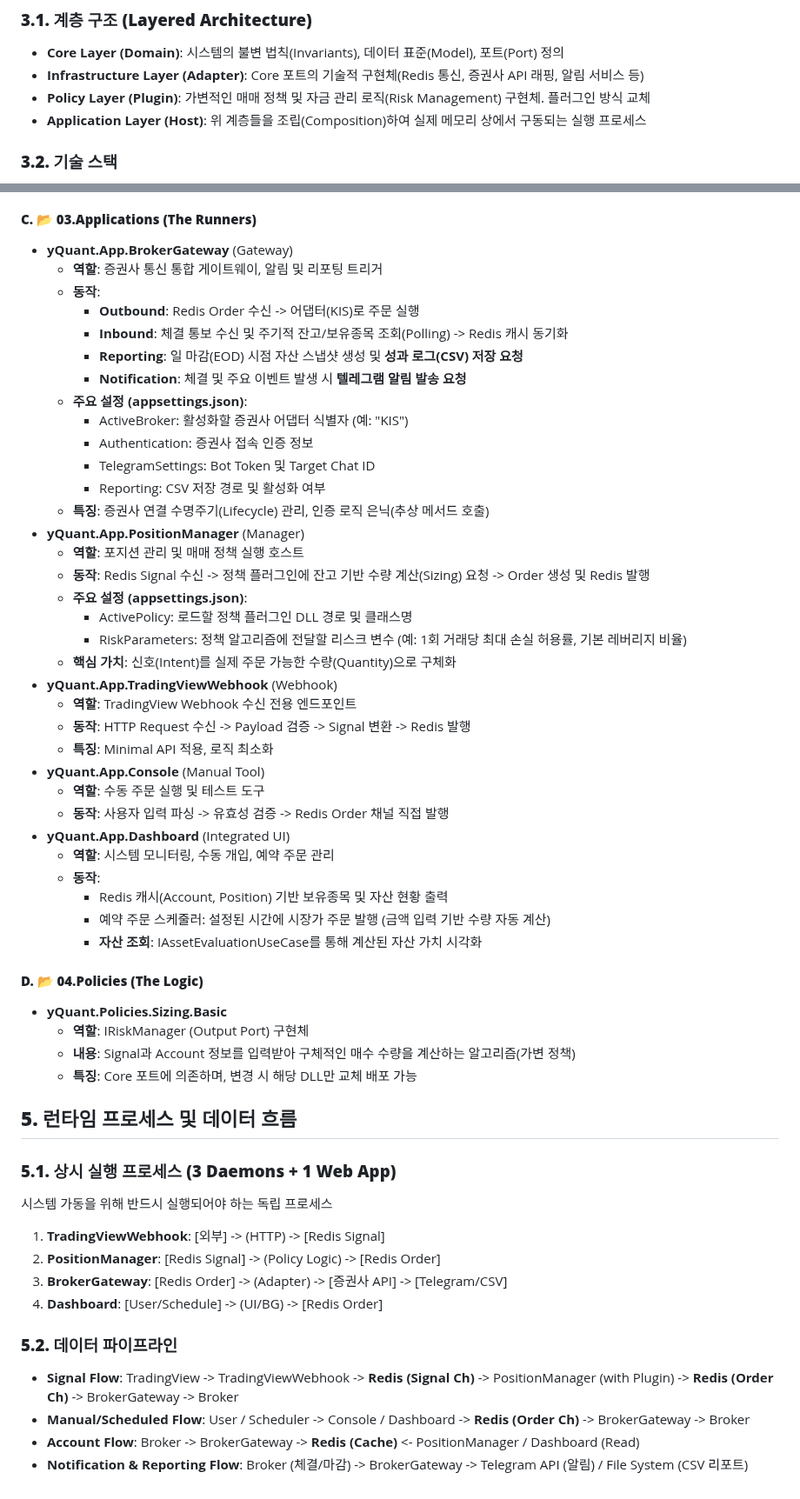
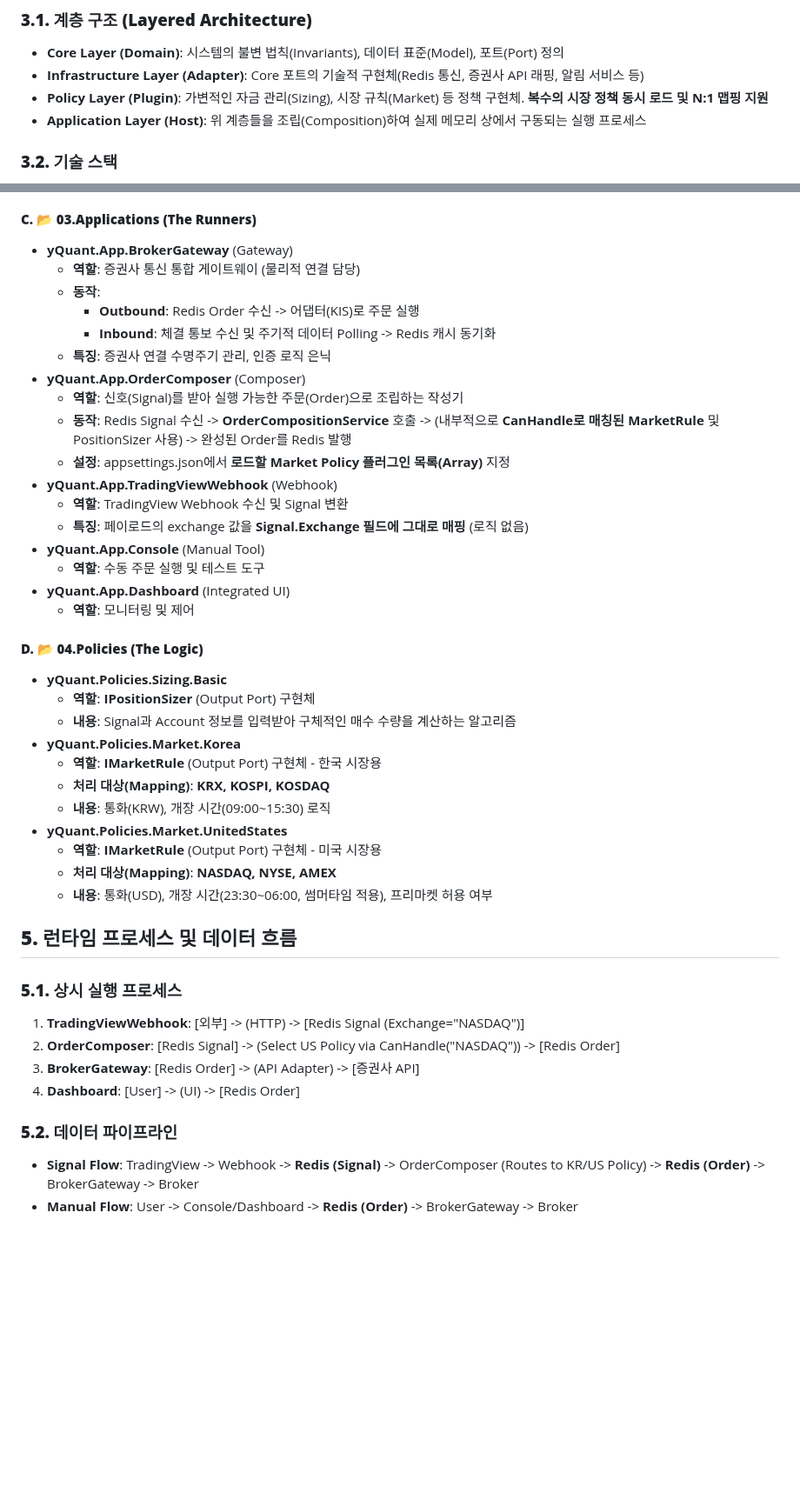
Before and after one commit to yoonbae81/yquant, a Markdown page: README.md, 2 parts joined by grey strips. Shown at 87% size. Rendered like a GitHub page; blank space fills up the shorter version.

```diff
--- a/README.md
+++ b/README.md
@@ -43,7 +44,7 @@
 
 * **Core Layer (Domain)**: 시스템의 불변 법칙(Invariants), 데이터 표준(Model), 포트(Port) 정의
 * **Infrastructure Layer (Adapter)**: Core 포트의 기술적 구현체(Redis 통신, 증권사 API 래핑, 알림 서비스 등)
-* **Policy Layer (Plugin)**: 가변적인 매매 정책 및 자금 관리 로직(Risk Management) 구현체. 플러그인 방식 교체
+* **Policy Layer (Plugin)**: 가변적인 자금 관리(Sizing), 시장 규칙(Market) 등 정책 구현체. **복수의 시장 정책 동시 로드 및 N:1 맵핑 지원**
 * **Application Layer (Host)**: 위 계층들을 조립(Composition)하여 실제 메모리 상에서 구동되는 실행 프로세스
 
 ### **3.2. 기술 스택**
@@ -128,60 +137,47 @@ yQuant.Solution
 #### **C. 📂 03.Applications (The Runners)**
 
 * **yQuant.App.BrokerGateway** (Gateway)
-  * **역할**: 증권사 통신 통합 게이트웨이, 알림 및 리포팅 트리거
+  * **역할**: 증권사 통신 통합 게이트웨이 (물리적 연결 담당)
   * **동작**:
     * **Outbound**: Redis Order 수신 \-\> 어댑터(KIS)로 주문 실행
-    * **Inbound**: 체결 통보 수신 및 주기적 잔고/보유종목 조회(Polling) \-\> Redis 캐시 동기화
-    * **Reporting**: 일 마감(EOD) 시점 자산 스냅샷 생성 및 **성과 로그(CSV) 저장 요청**
-    * **Notification**: 체결 및 주요 이벤트 발생 시 **텔레그램 알림 발송 요청**
-  * **주요 설정 (appsettings.json)**:
-    * ActiveBroker: 활성화할 증권사 어댑터 식별자 (예: "KIS")
-    * Authentication: 증권사 접속 인증 정보
-    * TelegramSettings: Bot Token 및 Target Chat ID
-    * Reporting: CSV 저장 경로 및 활성화 여부
-  * **특징**: 증권사 연결 수명주기(Lifecycle) 관리, 인증 로직 은닉(추상 메서드 호출)
-* **yQuant.App.PositionManager** (Manager)
-  * **역할**: 포지션 관리 및 매매 정책 실행 호스트
-  * **동작**: Redis Signal 수신 \-\> 정책 플러그인에 잔고 기반 수량 계산(Sizing) 요청 \-\> Order 생성 및 Redis 발행
-  * **주요 설정 (appsettings.json)**:
-    * ActivePolicy: 로드할 정책 플러그인 DLL 경로 및 클래스명
-    * RiskParameters: 정책 알고리즘에 전달할 리스크 변수 (예: 1회 거래당 최대 손실 허용률, 기본 레버리지 비율)
-  * **핵심 가치**: 신호(Intent)를 실제 주문 가능한 수량(Quantity)으로 구체화
+    * **Inbound**: 체결 통보 수신 및 주기적 데이터 Polling \-\> Redis 캐시 동기화
+  * **특징**: 증권사 연결 수명주기 관리, 인증 로직 은닉
+* **yQuant.App.OrderComposer** (Composer)
+  * **역할**: 신호(Signal)를 받아 실행 가능한 주문(Order)으로 조립하는 작성기
+  * **동작**: Redis Signal 수신 \-\> **OrderCompositionService** 호출 \-\> (내부적으로 **CanHandle로 매칭된 MarketRule** 및 PositionSizer 사용) \-\> 완성된 Order를 Redis 발행
+  * **설정**: appsettings.json에서 **로드할 Market Policy 플러그인 목록(Array)** 지정
 * **yQuant.App.TradingViewWebhook** (Webhook)
-  * **역할**: TradingView Webhook 수신 전용 엔드포인트
-  * **동작**: HTTP Request 수신 \-\> Payload 검증 \-\> Signal 변환 \-\> Redis 발행
-  * **특징**: Minimal API 적용, 로직 최소화
+  * **역할**: TradingView Webhook 수신 및 Signal 변환
+  * **특징**: 페이로드의 exchange 값을 **Signal.Exchange 필드에 그대로 매핑** (로직 없음)
 * **yQuant.App.Console** (Manual Tool)
   * **역할**: 수동 주문 실행 및 테스트 도구
-  * **동작**: 사용자 입력 파싱 \-\> 유효성 검증 \-\> Redis Order 채널 직접 발행
 * **yQuant.App.Dashboard** (Integrated UI)
-  * **역할**: 시스템 모니터링, 수동 개입, 예약 주문 관리
-  * **동작**:
-    * Redis 캐시(Account, Position) 기반 보유종목 및 자산 현황 출력
-    * 예약 주문 스케줄러: 설정된 시간에 시장가 주문 발행 (금액 입력 기반 수량 자동 계산)
-    * **자산 조회**: IAssetEvaluationUseCase를 통해 계산된 자산 가치 시각화
+  * **역할**: 모니터링 및 제어
 
 #### **D. 📂 04.Policies (The Logic)**
 
 * **yQuant.Policies.Sizing.Basic**
-  * **역할**: IRiskManager (Output Port) 구현체
-  * **내용**: Signal과 Account 정보를 입력받아 구체적인 매수 수량을 계산하는 알고리즘(가변 정책)
-  * **특징**: Core 포트에 의존하며, 변경 시 해당 DLL만 교체 배포 가능
+  * **역할**: **IPositionSizer** (Output Port) 구현체
+  * **내용**: Signal과 Account 정보를 입력받아 구체적인 매수 수량을 계산하는 알고리즘
+* **yQuant.Policies.Market.Korea**
+  * **역할**: **IMarketRule** (Output Port) 구현체 \- 한국 시장용
+  * **처리 대상(Mapping)**: **KRX, KOSPI, KOSDAQ**
+  * **내용**: 통화(KRW), 개장 시간(09:00\~15:30) 로직
+* **yQuant.Policies.Market.UnitedStates**
+  * **역할**: **IMarketRule** (Output Port) 구현체 \- 미국 시장용
+  * **처리 대상(Mapping)**: **NASDAQ, NYSE, AMEX**
+  * **내용**: 통화(USD), 개장 시간(23:30\~06:00, 썸머타임 적용), 프리마켓 허용 여부
 
 ## **5\. 런타임 프로세스 및 데이터 흐름**
 
-### **5.1. 상시 실행 프로세스 (3 Daemons \+ 1 Web App)**
+### **5.1. 상시 실행 프로세스**
 
-시스템 가동을 위해 반드시 실행되어야 하는 독립 프로세스
-
-1. **TradingViewWebhook**: \[외부\] \-\> (HTTP) \-\> \[Redis Signal\]
-2. **PositionManager**: \[Redis Signal\] \-\> (Policy Logic) \-\> \[Redis Order\]
-3. **BrokerGateway**: \[Redis Order\] \-\> (Adapter) \-\> \[증권사 API\] \-\> \[Telegram/CSV\]
-4. **Dashboard**: \[User/Schedule\] \-\> (UI/BG) \-\> \[Redis Order\]
+1. **TradingViewWebhook**: \[외부\] \-\> (HTTP) \-\> \[Redis Signal (Exchange="NASDAQ")\]
+2. **OrderComposer**: \[Redis Signal\] \-\> (Select US Policy via CanHandle("NASDAQ")) \-\> \[Redis Order\]
+3. **BrokerGateway**: \[Redis Order\] \-\> (API Adapter) \-\> \[증권사 API\]
+4. **Dashboard**: \[User\] \-\> (UI) \-\> \[Redis Order\]
 
 ### **5.2. 데이터 파이프라인**
 
-* **Signal Flow**: TradingView \-\> TradingViewWebhook \-\> **Redis (Signal Ch)** \-\> PositionManager (with Plugin) \-\> **Redis (Order Ch)** \-\> BrokerGateway \-\> Broker
-* **Manual/Scheduled Flow**: User / Scheduler \-\> Console / Dashboard \-\> **Redis (Order Ch)** \-\> BrokerGateway \-\> Broker
-* **Account Flow**: Broker \-\> BrokerGateway \-\> **Redis (Cache)** \<- PositionManager / Dashboard (Read)
-* **Notification & Reporting Flow**: Broker (체결/마감) \-\> BrokerGateway \-\> Telegram API (알림) / File System (CSV 리포트)
+* **Signal Flow**: TradingView \-\> Webhook \-\> **Redis (Signal)** \-\> OrderComposer (Routes to KR/US Policy) \-\> **Redis (Order)** \-\> BrokerGateway \-\> Broker
+* **Manual Flow**: User \-\> Console/Dashboard \-\> **Redis (Order)** \-\> BrokerGateway \-\> Broker
```
Also changed, not shown: other parts of README.md (+36 -27 lines).
